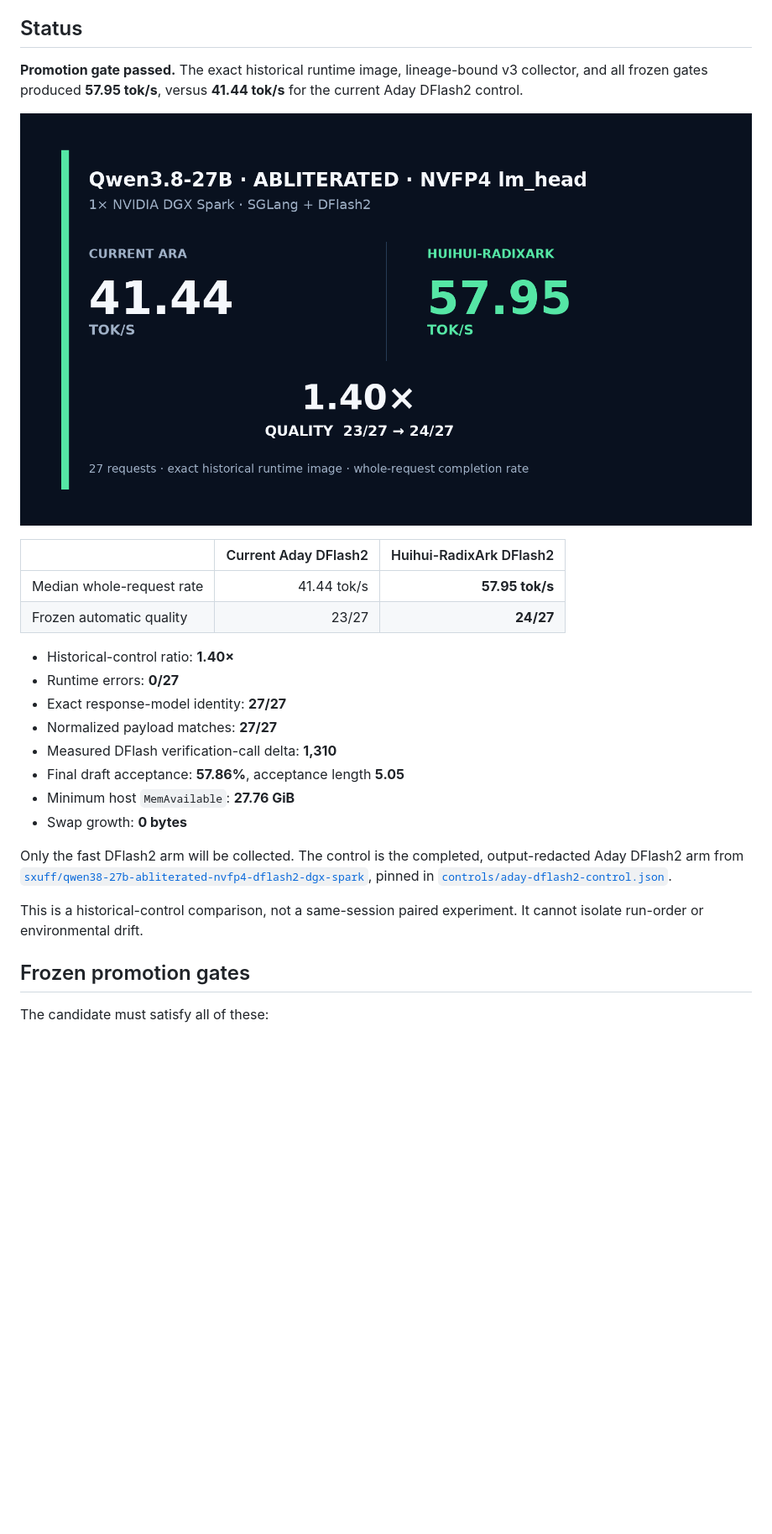
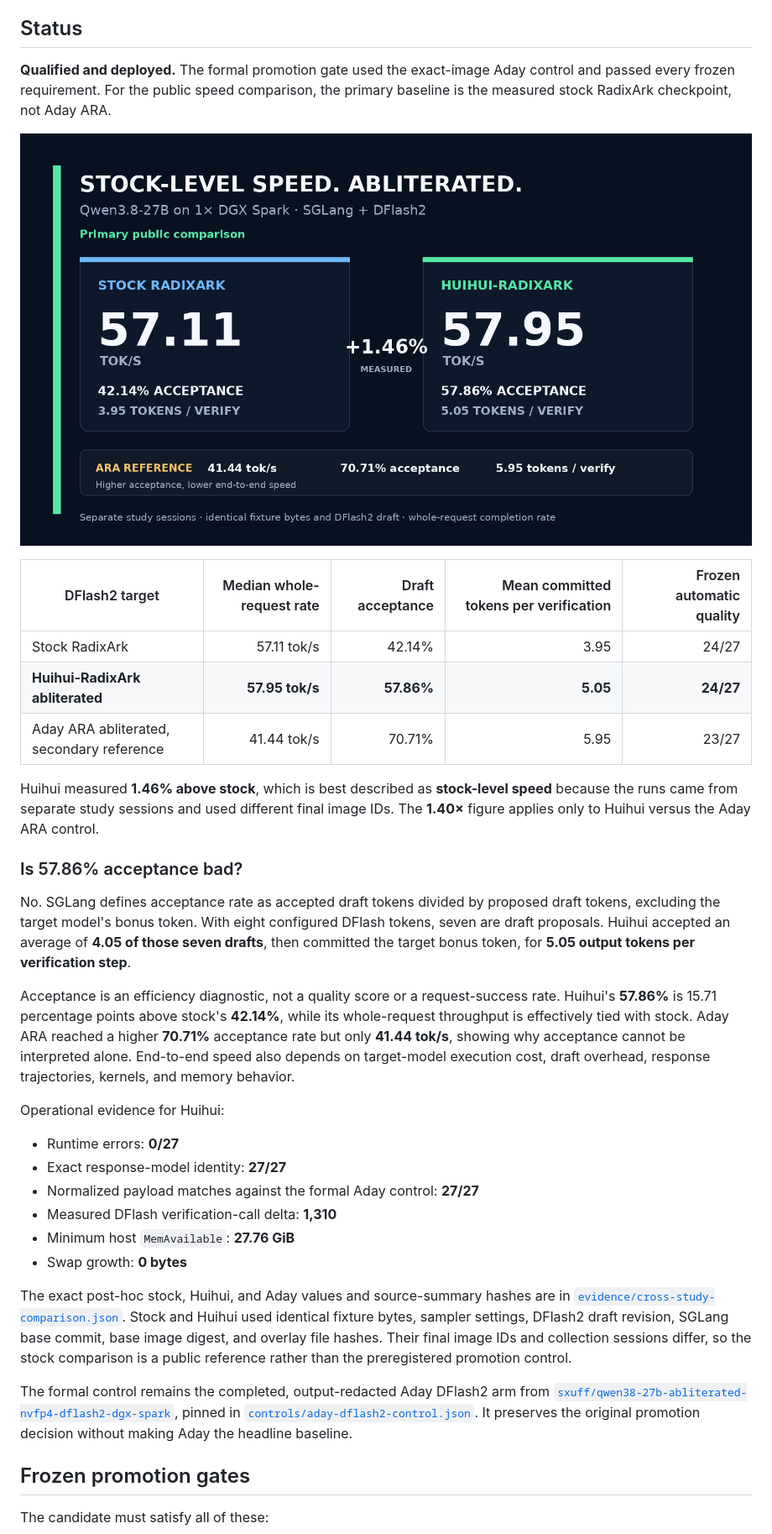
Before and after one commit to sxuff/qwen38-huihui-abliterated-dflash2-dgx-spark, a Markdown page: README.md, the part around the change. Shown at 84% size. Drawn GitHub-style; pictures changed too: assets/qwen38-huihui-radixark-result.png; blank space fills up the shorter version.

Commit message:
Use stock as the public speed baseline
Signed-off-by: souf <78601236+sxuff@users.noreply.github.com>

```diff
--- a/README.md
+++ b/README.md
@@ -6,27 +6,36 @@ The candidate quantizes the `lm_head` and all 192 language-model MLP projections
 
 ## Status
 
-**Promotion gate passed.** The exact historical runtime image, lineage-bound v3 collector, and all frozen gates produced **57.95 tok/s**, versus **41.44 tok/s** for the current Aday DFlash2 control.
+**Qualified and deployed.** The formal promotion gate used the exact-image Aday control and passed every frozen requirement. For the public speed comparison, the primary baseline is the measured stock RadixArk checkpoint, not Aday ARA.
 
 ![Measured result](assets/qwen38-huihui-radixark-result.png)
 
-| | Current Aday DFlash2 | Huihui-RadixArk DFlash2 |
-|---|---:|---:|
-| Median whole-request rate | 41.44 tok/s | **57.95 tok/s** |
-| Frozen automatic quality | 23/27 | **24/27** |
+| DFlash2 target | Median whole-request rate | Draft acceptance | Mean committed tokens per verification | Frozen automatic quality |
+|---|---:|---:|---:|---:|
+| Stock RadixArk | 57.11 tok/s | 42.14% | 3.95 | 24/27 |
+| **Huihui-RadixArk abliterated** | **57.95 tok/s** | **57.86%** | **5.05** | **24/27** |
+| Aday ARA abliterated, secondary reference | 41.44 tok/s | 70.71% | 5.95 | 23/27 |
 
-- Historical-control ratio: **1.40×**
+Huihui measured **1.46% above stock**, which is best described as **stock-level speed** because the runs came from separate study sessions and used different final image IDs. The **1.40×** figure applies only to Huihui versus the Aday ARA control.
+
+### Is 57.86% acceptance bad?
+
+No. SGLang defines acceptance rate as accepted draft tokens divided by proposed draft tokens, excluding the target model's bonus token. With eight configured DFlash tokens, seven are draft proposals. Huihui accepted an average of **4.05 of those seven drafts**, then committed the target bonus token, for **5.05 output tokens per verification step**.
+
+Acceptance is an efficiency diagnostic, not a quality score or a request-success rate. Huihui's **57.86%** is 15.71 percentage points above stock's **42.14%**, while its whole-request throughput is effectively tied with stock. Aday ARA reached a higher **70.71%** acceptance rate but only **41.44 tok/s**, showing why acceptance cannot be interpreted alone. End-to-end speed also depends on target-model execution cost, draft overhead, response trajectories, kernels, and memory behavior.
+
+Operational evidence for Huihui:
+
 - Runtime errors: **0/27**
 - Exact response-model identity: **27/27**
-- Normalized payload matches: **27/27**
+- Normalized payload matches against the formal Aday control: **27/27**
 - Measured DFlash verification-call delta: **1,310**
-- Final draft acceptance: **57.86%**, acceptance length **5.05**
 - Minimum host `MemAvailable`: **27.76 GiB**
 - Swap growth: **0 bytes**
 
-Only the fast DFlash2 arm will be collected. The control is the completed, output-redacted Aday DFlash2 arm from [`sxuff/qwen38-27b-abliterated-nvfp4-dflash2-dgx-spark`](https://github.com/sxuff/qwen38-27b-abliterated-nvfp4-dflash2-dgx-spark), pinned in [`controls/aday-dflash2-control.json`](controls/aday-dflash2-control.json).
+The exact post-hoc stock, Huihui, and Aday values and source-summary hashes are in [`evidence/cross-study-comparison.json`](evidence/cross-study-comparison.json). Stock and Huihui used identical fixture bytes, sampler settings, DFlash2 draft revision, SGLang base commit, base image digest, and overlay file hashes. Their final image IDs and collection sessions differ, so the stock comparison is a public reference rather than the preregistered promotion control.
 
-This is a historical-control comparison, not a same-session paired experiment. It cannot isolate run-order or environmental drift.
+The formal control remains the completed, output-redacted Aday DFlash2 arm from [`sxuff/qwen38-27b-abliterated-nvfp4-dflash2-dgx-spark`](https://github.com/sxuff/qwen38-27b-abliterated-nvfp4-dflash2-dgx-spark), pinned in [`controls/aday-dflash2-control.json`](controls/aday-dflash2-control.json). It preserves the original promotion decision without making Aday the headline baseline.
 
 ## Frozen promotion gates
 
```
Also changed, not shown: 2 other files.
